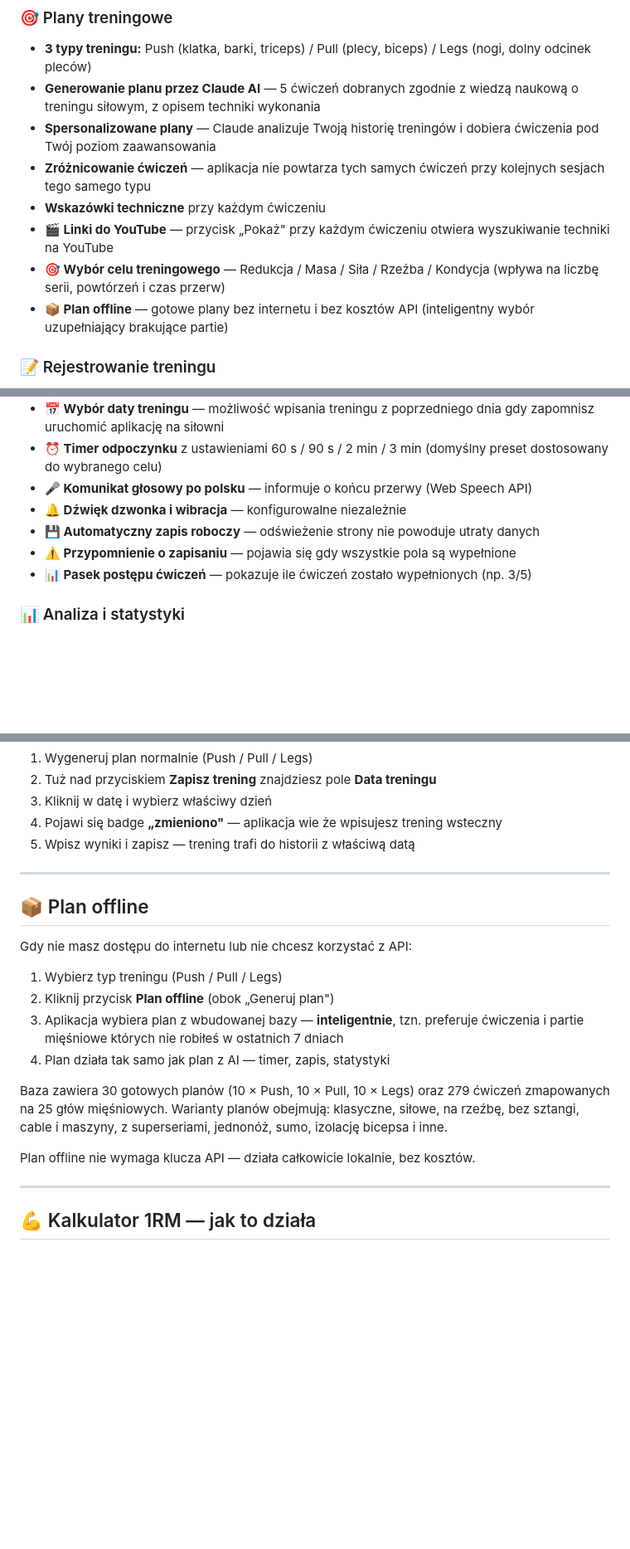
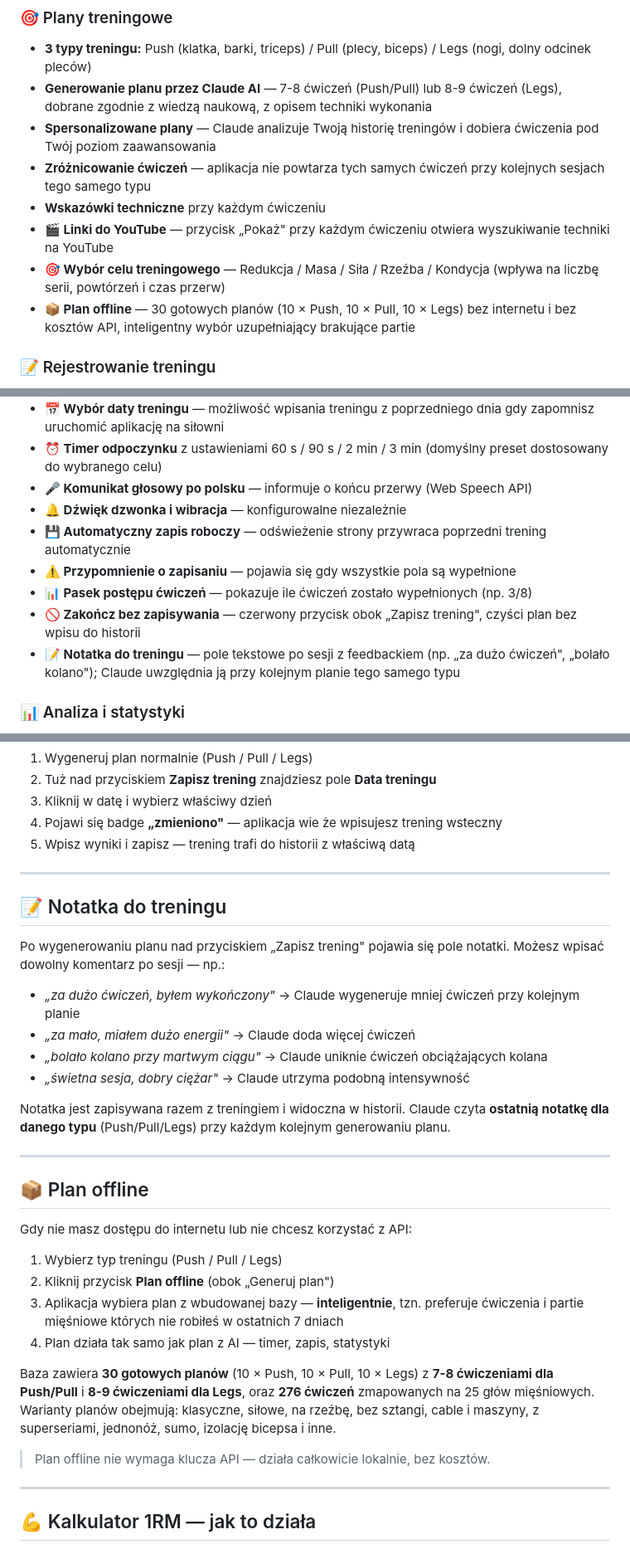
Before and after one commit to BoniOslaw/trening, a Markdown page: README.md, 3 parts joined by grey strips. Shown at 83% size. Rendered like a GitHub page; blank space fills up the shorter version.

Commit message:
Enhance training plans and add session notes
Updated training plan details and added note functionality.

```diff
--- a/README.md
+++ b/README.md
@@ -10,13 +10,13 @@ Plany treningowe generuje **Claude** — model AI wytrenowany na obszernej liter
 
 ### 🎯 Plany treningowe
 - **3 typy treningu:** Push (klatka, barki, triceps) / Pull (plecy, biceps) / Legs (nogi, dolny odcinek pleców)
-- **Generowanie planu przez Claude AI** — 5 ćwiczeń dobranych zgodnie z wiedzą naukową o treningu siłowym, z opisem techniki wykonania
+- **Generowanie planu przez Claude AI** — 7-8 ćwiczeń (Push/Pull) lub 8-9 ćwiczeń (Legs), dobrane zgodnie z wiedzą naukową, z opisem techniki wykonania
 - **Spersonalizowane plany** — Claude analizuje Twoją historię treningów i dobiera ćwiczenia pod Twój poziom zaawansowania
 - **Zróżnicowanie ćwiczeń** — aplikacja nie powtarza tych samych ćwiczeń przy kolejnych sesjach tego samego typu
 - **Wskazówki techniczne** przy każdym ćwiczeniu
 - **🎬 Linki do YouTube** — przycisk „Pokaż" przy każdym ćwiczeniu otwiera wyszukiwanie techniki na YouTube
 - **🎯 Wybór celu treningowego** — Redukcja / Masa / Siła / Rzeźba / Kondycja (wpływa na liczbę serii, powtórzeń i czas przerw)
-- **📦 Plan offline** — gotowe plany bez internetu i bez kosztów API (inteligentny wybór uzupełniający brakujące partie)
+- **📦 Plan offline** — 30 gotowych planów (10 × Push, 10 × Pull, 10 × Legs) bez internetu i bez kosztów API, inteligentny wybór uzupełniający brakujące partie
 
 ### 📝 Rejestrowanie treningu
 - **Powtórzenia × serie** — wpisujesz liczbę powtórzeń, aplikacja liczy łączną sumę automatycznie
@@ -27,9 +27,11 @@ Plany treningowe generuje **Claude** — model AI wytrenowany na obszernej liter
 - **⏰ Timer odpoczynku** z ustawieniami 60 s / 90 s / 2 min / 3 min (domyślny preset dostosowany do wybranego celu)
 - **🎤 Komunikat głosowy po polsku** — informuje o końcu przerwy (Web Speech API)
 - **🔔 Dźwięk dzwonka i wibracja** — konfigurowalne niezależnie
-- **💾 Automatyczny zapis roboczy** — odświeżenie strony nie powoduje utraty danych
+- **💾 Automatyczny zapis roboczy** — odświeżenie strony przywraca poprzedni trening automatycznie
 - **⚠️ Przypomnienie o zapisaniu** — pojawia się gdy wszystkie pola są wypełnione
-- **📊 Pasek postępu ćwiczeń** — pokazuje ile ćwiczeń zostało wypełnionych (np. 3/5)
+- **📊 Pasek postępu ćwiczeń** — pokazuje ile ćwiczeń zostało wypełnionych (np. 3/8)
+- **🚫 Zakończ bez zapisywania** — czerwony przycisk obok „Zapisz trening", czyści plan bez wpisu do historii
+- **📝 Notatka do treningu** — pole tekstowe po sesji z feedbackiem (np. „za dużo ćwiczeń", „bolało kolano"); Claude uwzględnia ją przy kolejnym planie tego samego typu
 
 ### 📊 Analiza i statystyki
 - **Statystyki tygodniowe** — liczba treningów, powtórzeń, wartości średnie
@@ -107,6 +109,19 @@ Jeśli zapomniałeś uruchomić aplikację na siłowni:
 
 ---
 
+## 📝 Notatka do treningu
+
+Po wygenerowaniu planu nad przyciskiem „Zapisz trening" pojawia się pole notatki. Możesz wpisać dowolny komentarz po sesji — np.:
+
+- *„za dużo ćwiczeń, byłem wykończony"* → Claude wygeneruje mniej ćwiczeń przy kolejnym planie
+- *„za mało, miałem dużo energii"* → Claude doda więcej ćwiczeń
+- *„bolało kolano przy martwym ciągu"* → Claude uniknie ćwiczeń obciążających kolana
+- *„świetna sesja, dobry ciężar"* → Claude utrzyma podobną intensywność
+
+Notatka jest zapisywana razem z treningiem i widoczna w historii. Claude czyta **ostatnią notatkę dla danego typu** (Push/Pull/Legs) przy każdym kolejnym generowaniu planu.
+
+---
+
 ## 📦 Plan offline
 
 Gdy nie masz dostępu do internetu lub nie chcesz korzystać z API:
@@ -116,9 +131,9 @@ Gdy nie masz dostępu do internetu lub nie chcesz korzystać z API:
 3. Aplikacja wybiera plan z wbudowanej bazy — **inteligentnie**, tzn. preferuje ćwiczenia i partie mięśniowe których nie robiłeś w ostatnich 7 dniach
 4. Plan działa tak samo jak plan z AI — timer, zapis, statystyki
 
-Baza zawiera 30 gotowych planów (10 × Push, 10 × Pull, 10 × Legs) oraz 279 ćwiczeń zmapowanych na 25 głów mięśniowych. Warianty planów obejmują: klasyczne, siłowe, na rzeźbę, bez sztangi, cable i maszyny, z superseriami, jednonóż, sumo, izolację bicepsa i inne.
+Baza zawiera **30 gotowych planów** (10 × Push, 10 × Pull, 10 × Legs) z **7-8 ćwiczeniami dla Push/Pull** i **8-9 ćwiczeniami dla Legs**, oraz **276 ćwiczeń** zmapowanych na 25 głów mięśniowych. Warianty planów obejmują: klasyczne, siłowe, na rzeźbę, bez sztangi, cable i maszyny, z superseriami, jednonóż, sumo, izolację bicepsa i inne.
 
-Plan offline nie wymaga klucza API — działa całkowicie lokalnie, bez kosztów.
+> Plan offline nie wymaga klucza API — działa całkowicie lokalnie, bez kosztów.
 
 ---
 
```
